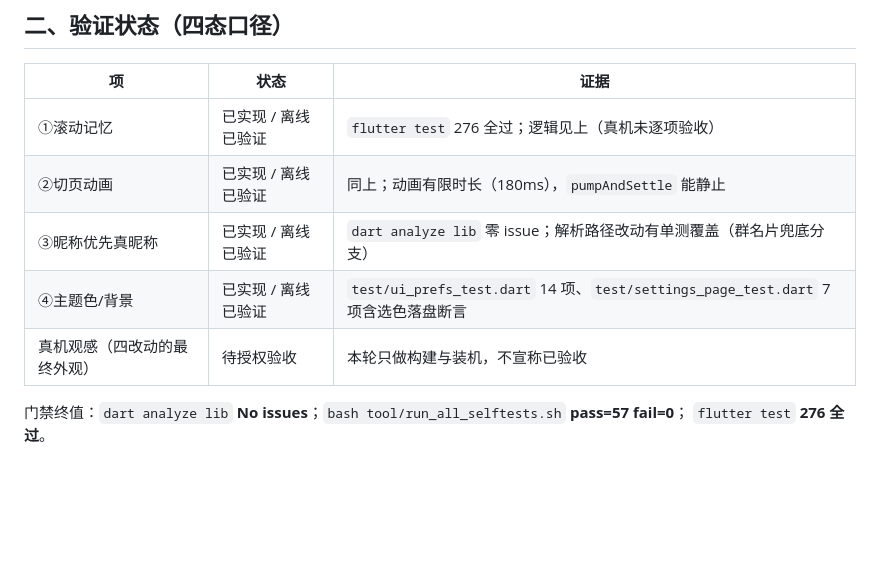
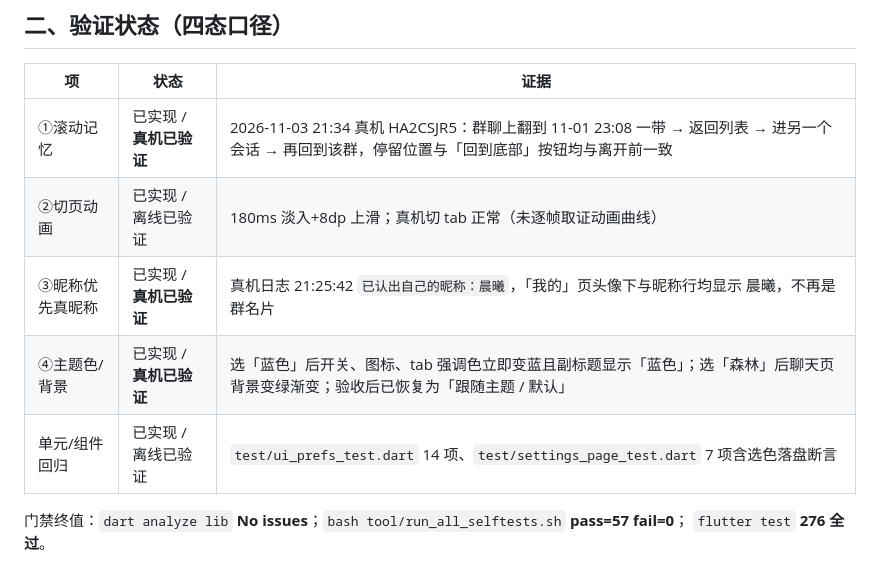
Before and after one commit to puretaoist/PenguinChat, a Markdown page: docs/四个UI问题-20261103.md, the part around the change. Rendered like a GitHub page; blank space fills up the shorter version.

Commit message:
docs(ui): 补四个 UI 问题的真机验收结果

```diff
--- a/docs/四个UI问题-20261103.md
+++ b/docs/四个UI问题-20261103.md
@@ -30,11 +30,11 @@
 
 | 项 | 状态 | 证据 |
 |---|---|---|
-| ①滚动记忆 | 已实现 / 离线已验证 | `flutter test` 276 全过；逻辑见上（真机未逐项验收） |
-| ②切页动画 | 已实现 / 离线已验证 | 同上；动画有限时长（180ms），`pumpAndSettle` 能静止 |
-| ③昵称优先真昵称 | 已实现 / 离线已验证 | `dart analyze lib` 零 issue；解析路径改动有单测覆盖（群名片兜底分支） |
-| ④主题色/背景 | 已实现 / 离线已验证 | `test/ui_prefs_test.dart` 14 项、`test/settings_page_test.dart` 7 项含选色落盘断言 |
-| 真机观感（四改动的最终外观） | 待授权验收 | 本轮只做构建与装机，不宣称已验收 |
+| ①滚动记忆 | 已实现 / **真机已验证** | 2026-11-03 21:34 真机 HA2CSJR5：群聊上翻到 11-01 23:08 一带 → 返回列表 → 进另一个会话 → 再回到该群，停留位置与「回到底部」按钮均与离开前一致 |
+| ②切页动画 | 已实现 / 离线已验证 | 180ms 淡入+8dp 上滑；真机切 tab 正常（未逐帧取证动画曲线） |
+| ③昵称优先真昵称 | 已实现 / **真机已验证** | 真机日志 21:25:42 `已认出自己的昵称：晨曦`，「我的」页头像下与昵称行均显示 晨曦，不再是群名片 |
+| ④主题色/背景 | 已实现 / **真机已验证** | 选「蓝色」后开关、图标、tab 强调色立即变蓝且副标题显示「蓝色」；选「森林」后聊天页背景变绿渐变；验收后已恢复为「跟随主题 / 默认」 |
+| 单元/组件回归 | 已实现 / 离线已验证 | `test/ui_prefs_test.dart` 14 项、`test/settings_page_test.dart` 7 项含选色落盘断言 |
 
 门禁终值：`dart analyze lib` **No issues**；`bash tool/run_all_selftests.sh` **pass=57 fail=0**；
 `flutter test` **276 全过**。
```
